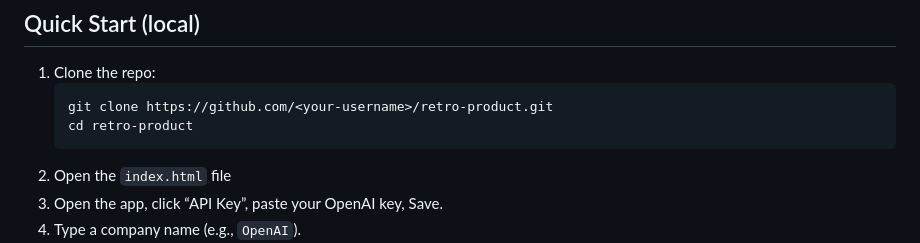
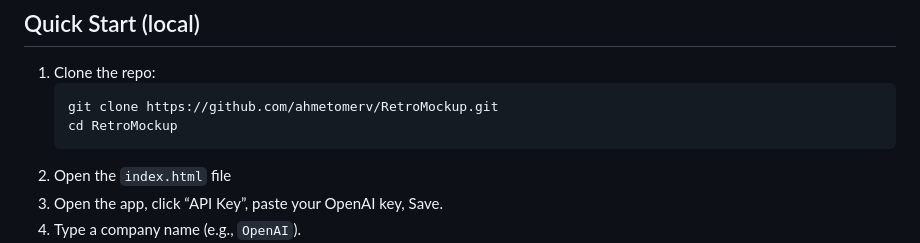
Before and after one commit to ahmetomerv/RetroMockup, a Markdown page: README.md, the part around the change. Rendered like a GitHub page.

Commit message:
Update README with correct repository name and directory for cloning

````diff
--- a/README.md
+++ b/README.md
@@ -18,8 +18,8 @@ Generate a retro 90s-style software box and CD-ROM mockup from a simple company
 ## Quick Start (local)
 1. Clone the repo:
    ```bash
-   git clone https://github.com/<your-username>/retro-product.git
-   cd retro-product
+   git clone https://github.com/ahmetomerv/RetroMockup.git
+   cd RetroMockup
    ```
 2. Open the `index.html` file
 3. Open the app, click “API Key”, paste your OpenAI key, Save.
````
